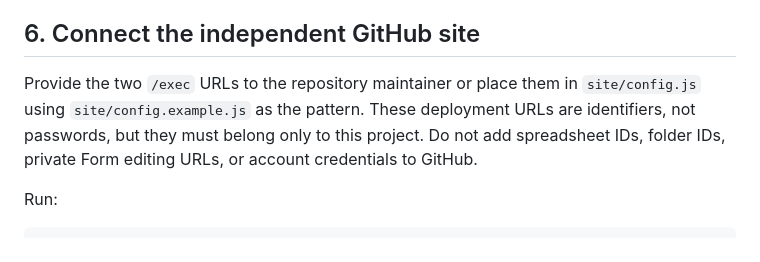
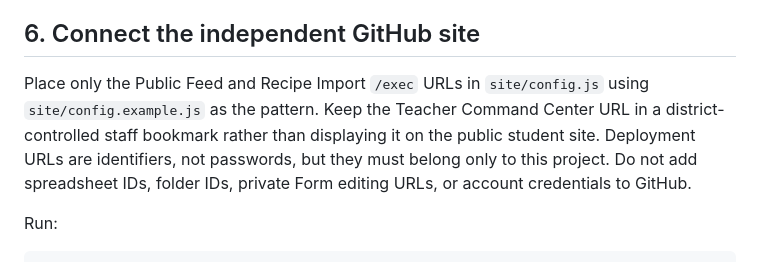
Before and after one commit to 585SwineMerchant/GCSD-Cottage-Operations, a Markdown page: docs/weekend-google-setup.md, the part around the change. Drawn GitHub-style.

Commit message:
Remove teacher access from public site

```diff
--- a/docs/weekend-google-setup.md
+++ b/docs/weekend-google-setup.md
@@ -86,7 +86,7 @@ Anonymous access is the district-policy gate. If that access choice is unavailab
 
 ## 6. Connect the independent GitHub site
 
-Provide the two `/exec` URLs to the repository maintainer or place them in `site/config.js` using `site/config.example.js` as the pattern. These deployment URLs are identifiers, not passwords, but they must belong only to this project. Do not add spreadsheet IDs, folder IDs, private Form editing URLs, or account credentials to GitHub.
+Place only the Public Feed and Recipe Import `/exec` URLs in `site/config.js` using `site/config.example.js` as the pattern. Keep the Teacher Command Center URL in a district-controlled staff bookmark rather than displaying it on the public student site. Deployment URLs are identifiers, not passwords, but they must belong only to this project. Do not add spreadsheet IDs, folder IDs, private Form editing URLs, or account credentials to GitHub.
 
 Run:
 
```
